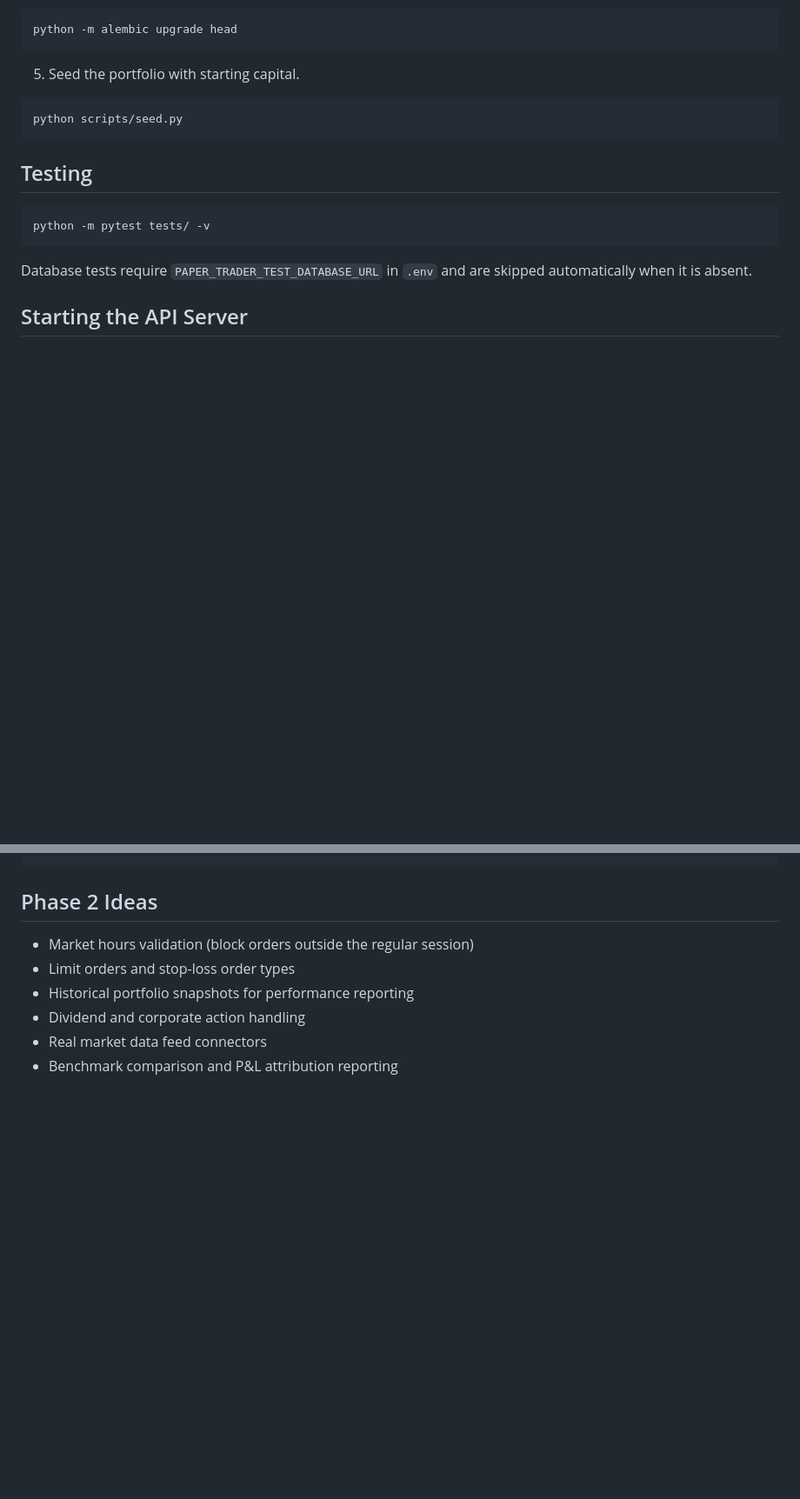
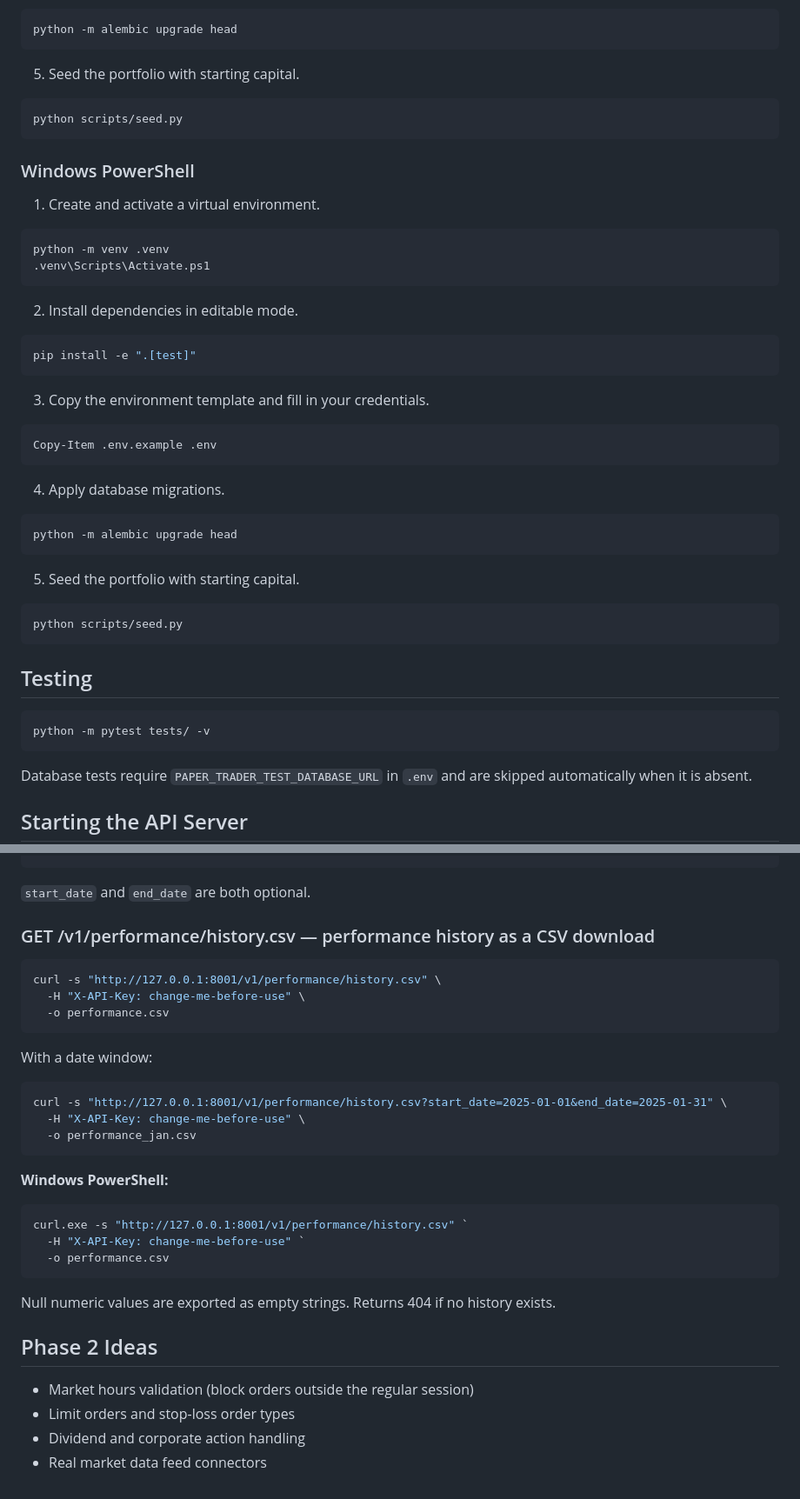
Before and after one commit to cdricb05/Market_copilot, a Markdown page: README.md, 2 parts joined by grey strips. Shown at 87% size. Rendered like a GitHub page; blank space fills up the shorter version.

````diff
--- a/README.md
+++ b/README.md
@@ -153,6 +165,39 @@ python -m alembic upgrade head
 python scripts/seed.py
 ```
 
+### Windows PowerShell
+
+1. Create and activate a virtual environment.
+
+```powershell
+python -m venv .venv
+.venv\Scripts\Activate.ps1
+```
+
+2. Install dependencies in editable mode.
+
+```powershell
+pip install -e ".[test]"
+```
+
+3. Copy the environment template and fill in your credentials.
+
+```powershell
+Copy-Item .env.example .env
+```
+
+4. Apply database migrations.
+
+```powershell
+python -m alembic upgrade head
+```
+
+5. Seed the portfolio with starting capital.
+
+```powershell
+python scripts/seed.py
+```
+
 ## Testing
 
 ```bash
@@ -235,8 +405,34 @@ curl -s http://127.0.0.1:8001/v1/portfolio \
+`start_date` and `end_date` are both optional.
+
+### GET /v1/performance/history.csv — performance history as a CSV download
+
+```bash
+curl -s "http://127.0.0.1:8001/v1/performance/history.csv" \
+  -H "X-API-Key: change-me-before-use" \
+  -o performance.csv
+```
+
+With a date window:
+
+```bash
+curl -s "http://127.0.0.1:8001/v1/performance/history.csv?start_date=2025-01-01&end_date=2025-01-31" \
+  -H "X-API-Key: change-me-before-use" \
+  -o performance_jan.csv
+```
+
+**Windows PowerShell:**
+
+```powershell
+curl.exe -s "http://127.0.0.1:8001/v1/performance/history.csv" `
+  -H "X-API-Key: change-me-before-use" `
+  -o performance.csv
+```
+
+Null numeric values are exported as empty strings. Returns 404 if no history exists.
+
 ## Phase 2 Ideas
 
 - Market hours validation (block orders outside the regular session)
 - Limit orders and stop-loss order types
-- Historical portfolio snapshots for performance reporting
 - Dividend and corporate action handling
 - Real market data feed connectors
-- Benchmark comparison and P&L attribution reporting
````
Also changed, not shown: other parts of README.md (+146 -9 lines).
